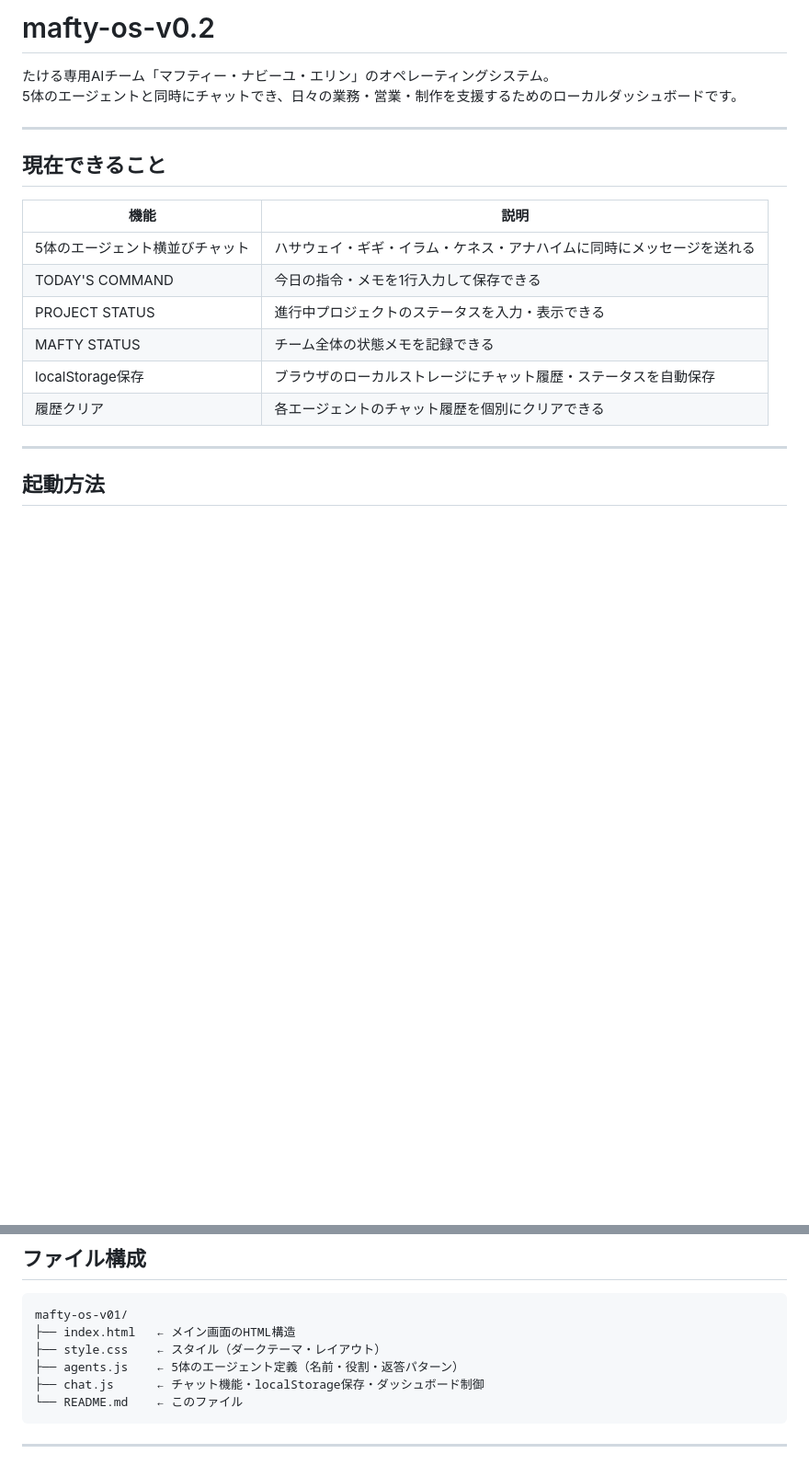
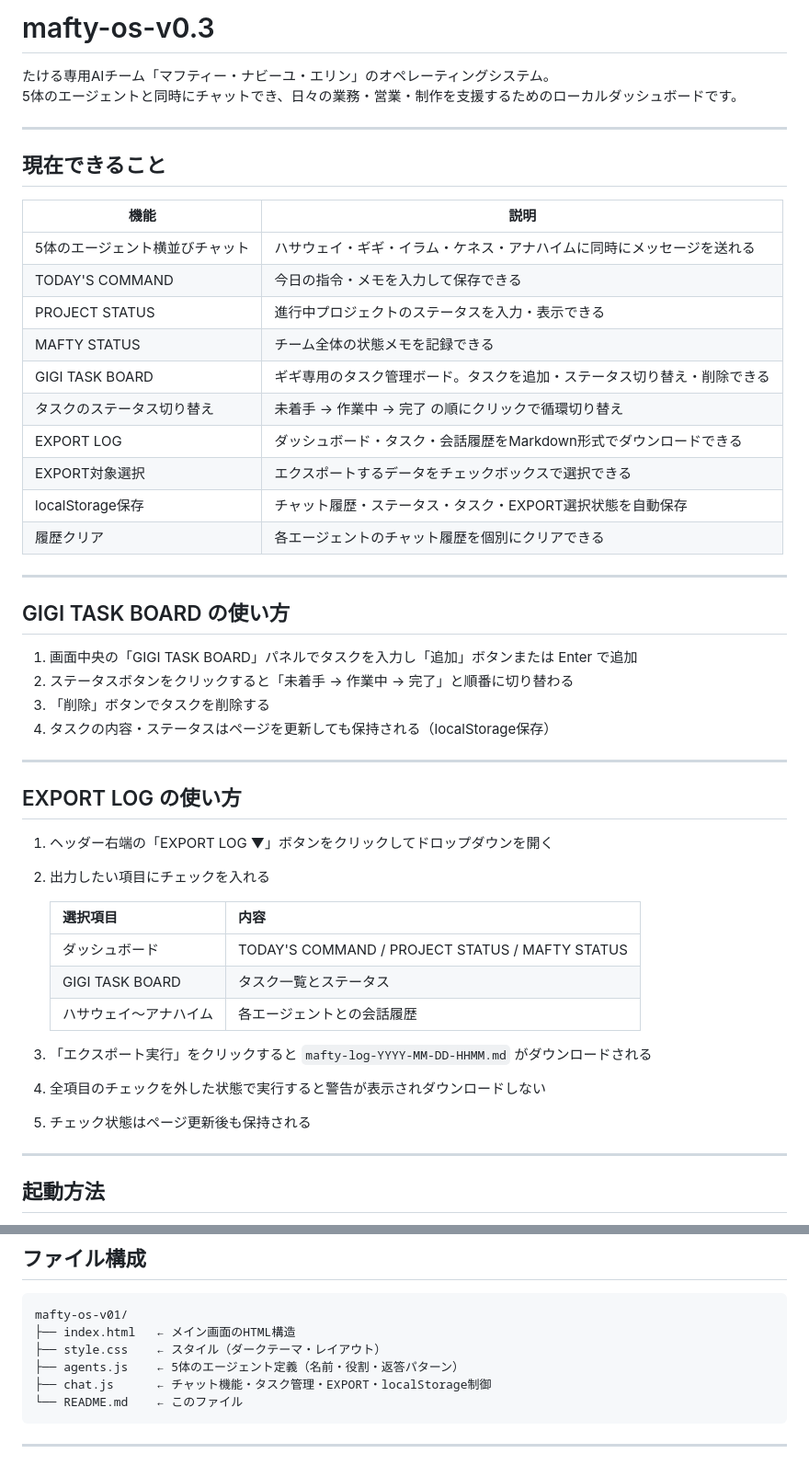
Before and after one commit to takerumiyoshi-coder/ai-project-, a Markdown page: 04_制作物/mafty-os-v01/README.md, 2 parts joined by grey strips. Shown at 92% size. GitHub-like rendering; blank space fills up the shorter version.

Commit message:
update README for mafty os v0.3
Co-Authored-By: Claude Sonnet 4.6 <noreply@anthropic.com>

````diff
--- a/04_制作物/mafty-os-v01/README.md
+++ b/04_制作物/mafty-os-v01/README.md
@@ -1,4 +1,4 @@
-# mafty-os-v0.2
+# mafty-os-v0.3
 
 たける専用AIチーム「マフティー・ナビーユ・エリン」のオペレーティングシステム。
 5体のエージェントと同時にチャットでき、日々の業務・営業・制作を支援するためのローカルダッシュボードです。
@@ -10,11 +10,41 @@
 | 機能 | 説明 |
 |------|------|
 | 5体のエージェント横並びチャット | ハサウェイ・ギギ・イラム・ケネス・アナハイムに同時にメッセージを送れる |
-| TODAY'S COMMAND | 今日の指令・メモを1行入力して保存できる |
+| TODAY'S COMMAND | 今日の指令・メモを入力して保存できる |
 | PROJECT STATUS | 進行中プロジェクトのステータスを入力・表示できる |
 | MAFTY STATUS | チーム全体の状態メモを記録できる |
-| localStorage保存 | ブラウザのローカルストレージにチャット履歴・ステータスを自動保存 |
+| GIGI TASK BOARD | ギギ専用のタスク管理ボード。タスクを追加・ステータス切り替え・削除できる |
+| タスクのステータス切り替え | 未着手 → 作業中 → 完了 の順にクリックで循環切り替え |
+| EXPORT LOG | ダッシュボード・タスク・会話履歴をMarkdown形式でダウンロードできる |
+| EXPORT対象選択 | エクスポートするデータをチェックボックスで選択できる |
+| localStorage保存 | チャット履歴・ステータス・タスク・EXPORT選択状態を自動保存 |
 | 履歴クリア | 各エージェントのチャット履歴を個別にクリアできる |
+
+---
+
+## GIGI TASK BOARD の使い方
+
+1. 画面中央の「GIGI TASK BOARD」パネルでタスクを入力し「追加」ボタンまたは Enter で追加
+2. ステータスボタンをクリックすると「未着手 → 作業中 → 完了」と順番に切り替わる
+3. 「削除」ボタンでタスクを削除する
+4. タスクの内容・ステータスはページを更新しても保持される（localStorage保存）
+
+---
+
+## EXPORT LOG の使い方
+
+1. ヘッダー右端の「EXPORT LOG ▼」ボタンをクリックしてドロップダウンを開く
+2. 出力したい項目にチェックを入れる
+
+   | 選択項目 | 内容 |
+   |---------|------|
+   | ダッシュボード | TODAY'S COMMAND / PROJECT STATUS / MAFTY STATUS |
+   | GIGI TASK BOARD | タスク一覧とステータス |
+   | ハサウェイ〜アナハイム | 各エージェントとの会話履歴 |
+
+3. 「エクスポート実行」をクリックすると `mafty-log-YYYY-MM-DD-HHMM.md` がダウンロードされる
+4. 全項目のチェックを外した状態で実行すると警告が表示されダウンロードしない
+5. チェック状態はページ更新後も保持される
 
 ---
 
@@ -36,7 +66,7 @@ mafty-os-v01/
 ├── index.html   ← メイン画面のHTML構造
 ├── style.css    ← スタイル（ダークテーマ・レイアウト）
 ├── agents.js    ← 5体のエージェント定義（名前・役割・返答パターン）
-├── chat.js      ← チャット機能・localStorage保存・ダッシュボード制御
+├── chat.js      ← チャット機能・タスク管理・EXPORT・localStorage制御
 └── README.md    ← このファイル
 ```
 
````
Also changed, not shown: other parts of 04_制作物/mafty-os-v01/README.md (+21 -5 lines).
